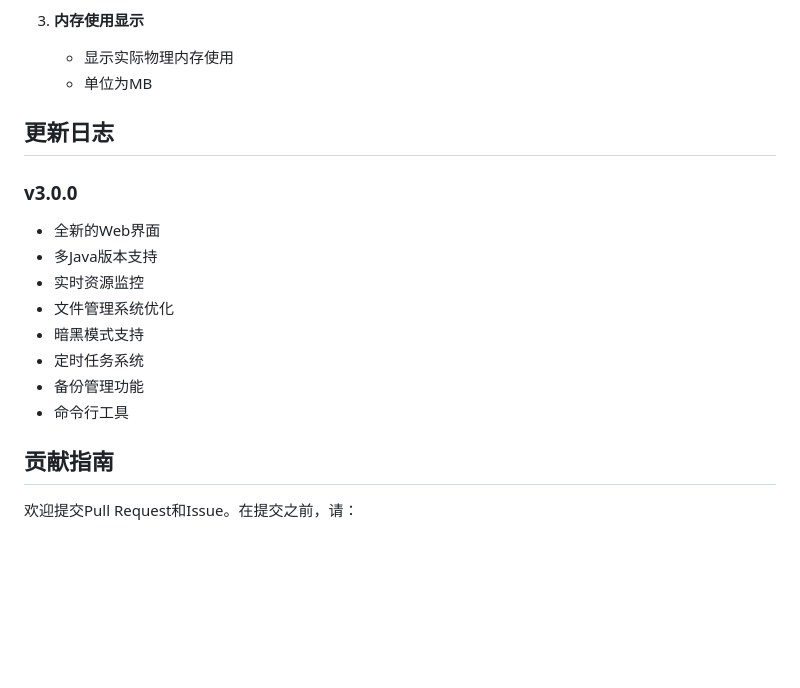
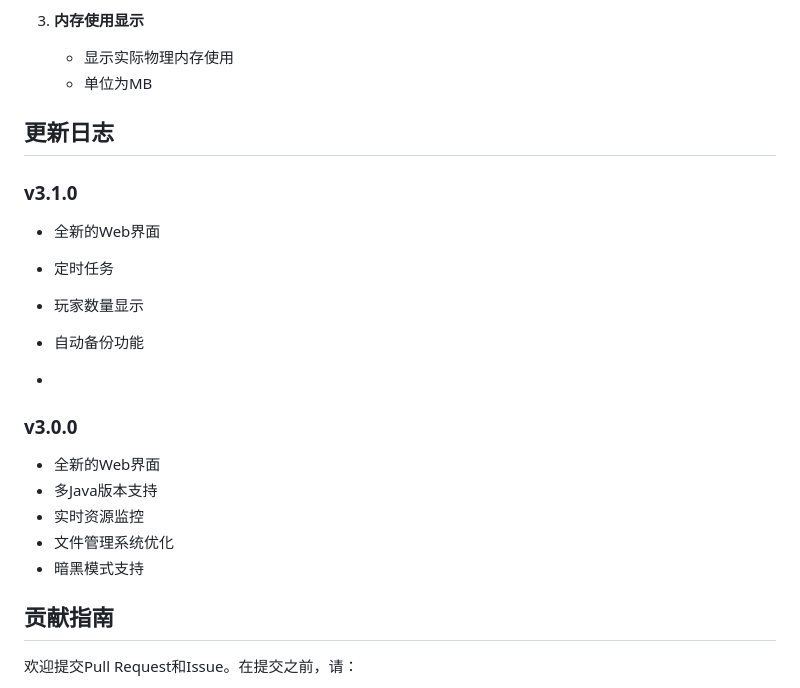
Before and after one commit to Easily-miku/EMS3, a Markdown page: README.md, the part around the change. GitHub-like rendering; blank space fills up the shorter version.

```diff
--- a/README.md
+++ b/README.md
@@ -200,15 +200,19 @@ Linux系统提供`emcsl`命令行工具：
 
 ## 更新日志
 
+### v3.1.0
+- 全新的Web界面
+- 定时任务
+- 玩家数量显示
+- 自动备份功能
+
+-
 ### v3.0.0
 - 全新的Web界面
 - 多Java版本支持
 - 实时资源监控
 - 文件管理系统优化
 - 暗黑模式支持
-- 定时任务系统
-- 备份管理功能
-- 命令行工具
 
 ## 贡献指南
 
```
